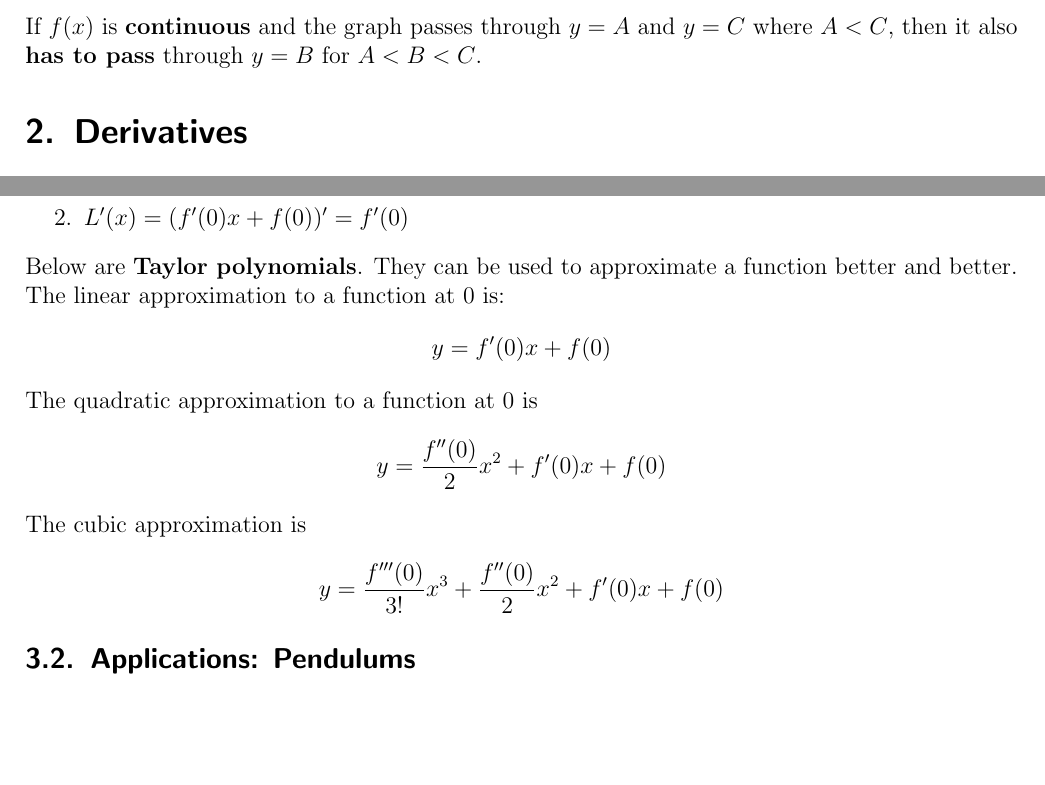
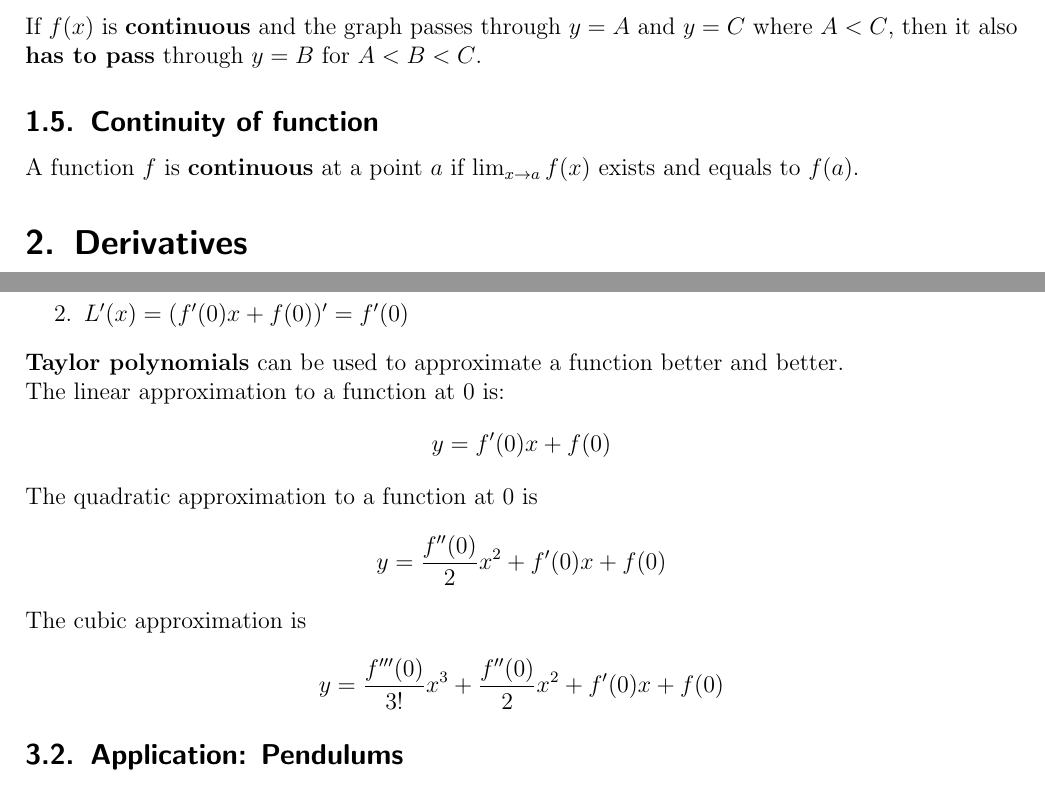
Before and after one commit to invk007/math, a LaTeX document (calculus_basics/calculus_basics.tex): two parts of pages 2 and 4 of 5, joined at a grey line, cut so that both start at the same text, the shorter picture padded with empty space. Compiled offline with pdfLaTeX.

Commit message:
Add tutorial file. Edit calculus basics.

```diff
--- a/calculus_basics/calculus_basics.tex
+++ b/calculus_basics/calculus_basics.tex
@@ -33,6 +33,10 @@ Regardless of what $y = f(x)$ looks like if $$g(x) <= f(x) <= h(x)$$ and $$\lim_
 \subsection{Intermediate value theorem}
 \label{sec:limits:ivt}
 If $f(x)$ is \textbf{continuous} and the graph passes through $y = A$ and $y = C$ where $A < C$, then it also \textbf{has to pass} through $y = B$ for $A < B < C$.
+
+\subsection{Continuity of function}
+\label{sec:limits:continuity}
+A function $f$ is \textbf{continuous} at a point $a$ if $\lim_{x \to a}f(x)$ exists and equals to $f(a)$.
 
 \section{Derivatives}
 \label{sec:derivatives}
@@ -103,12 +107,12 @@ Proof: \begin{enumerate}
     \item $L(0) = f'(0) \cdot 0 + f(0) = f(0)$
     \item $L'(x) = (f'(0)x + f(0))' = f'(0)$
 \end{enumerate}
-Below are \textbf{Taylor polynomials}. They can be used to approximate a function better and better.\\
+\textbf{Taylor polynomials} can be used to approximate a function better and better.\\
 The linear approximation to a function at 0 is: $$y=f'(0)x + f(0)$$
 The quadratic approximation to a function at 0 is $$y=\dfrac{f''(0)}{2}x^2 + f'(0)x + f(0)$$
 The cubic approximation is $$y = \dfrac{f'''(0)}{3!}x^3 + \dfrac{f''(0)}{2}x^2 + f'(0)x + f(0)$$
 
-\subsection{Applications: Pendulums}
+\subsection{Application: Pendulums}
 \label{sec:application:pendulums}
 
 \newpage
```
Also changed, not shown: tutorial/tutorial.tex (added, +5 -0 lines).
